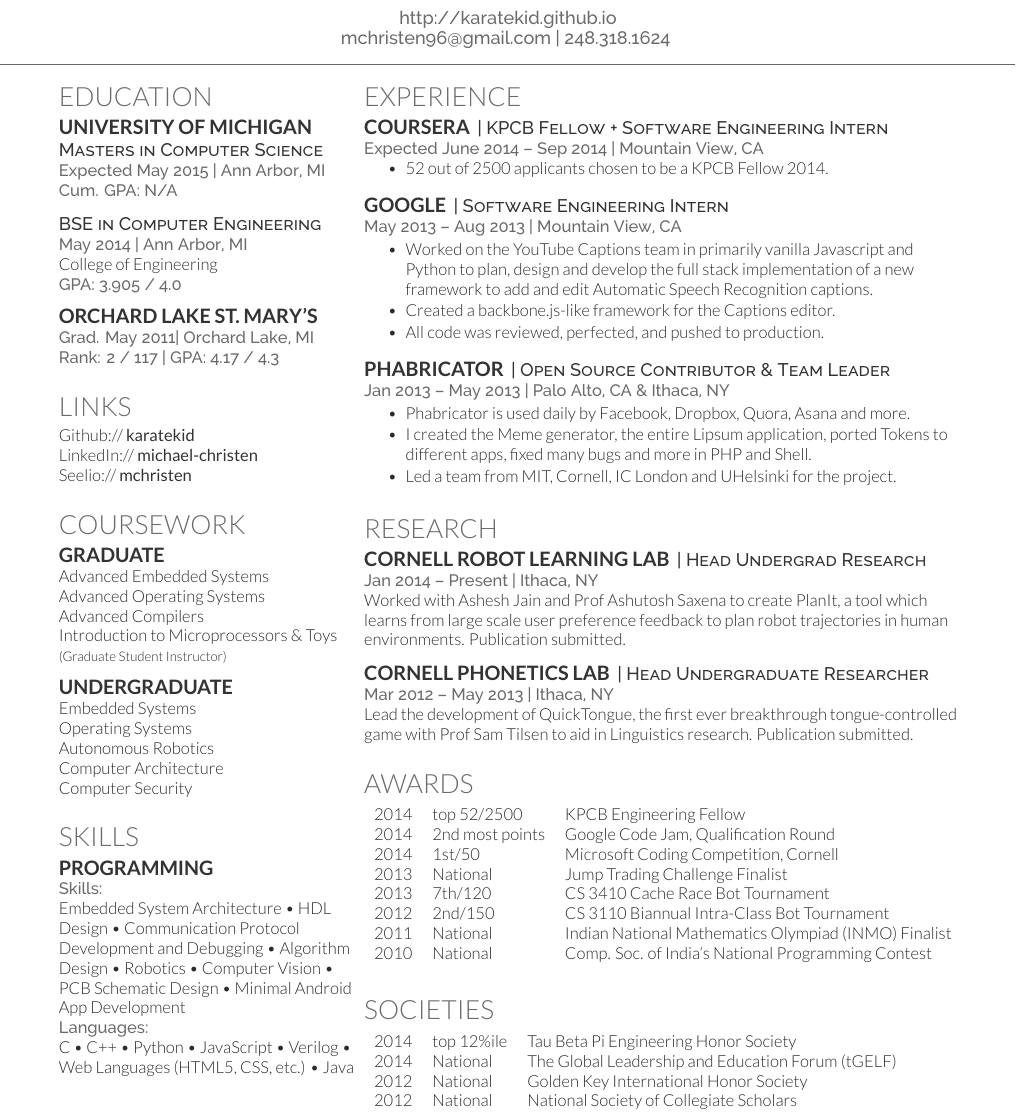
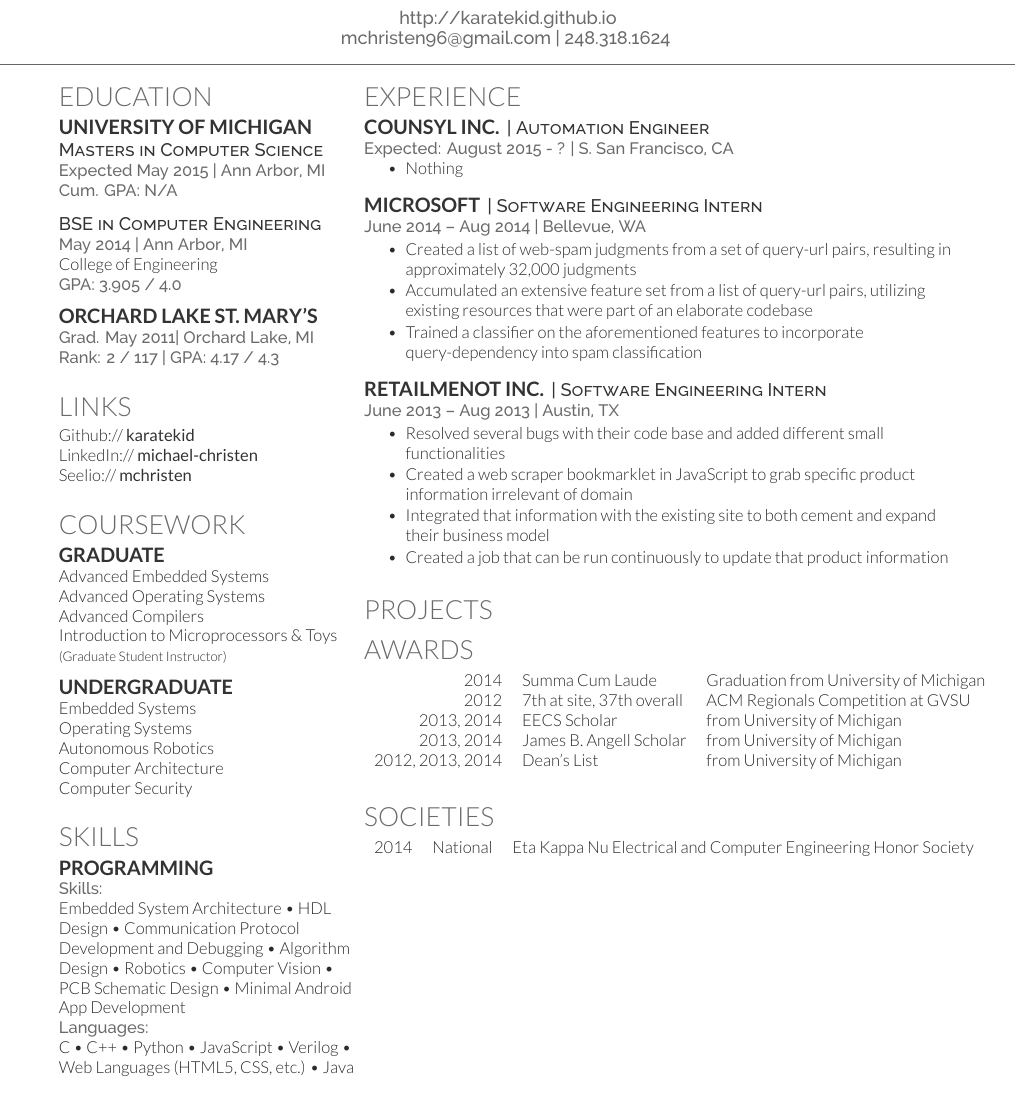
Before and after one commit to karatekid/resume, a LaTeX CV (main.tex): part of the page, cut so that both start at the same text. Compiled offline with XeLaTeX.

Commit message:
Update on Overleaf.

```diff
--- a/main.tex
+++ b/main.tex
@@ -157,32 +157,34 @@
 
 \section{Experience}
 
-\runsubsection{Coursera}
-\descript{| KPCB Fellow + Software Engineering Intern }
-\location{Expected June 2014 – Sep 2014 | Mountain View, CA}
+%
+\runsubsection{Counsyl Inc.}
+\descript{| Automation Engineer}
+\location{Expected: August 2015 - ? | S. San Francisco, CA}
 \vspace{\topsep} % Hacky fix for awkward extra vertical space
 \begin{tightemize}
-\item 52 out of 2500 applicants chosen to be a KPCB Fellow 2014.
+\item Nothing
 \end{tightemize}
 \sectionsep
 
-\runsubsection{Google}
+\runsubsection{Microsoft}
 \descript{| Software Engineering Intern }
-\location{May 2013 – Aug 2013 | Mountain View, CA}
+\location{June 2014 – Aug 2014 | Bellevue, WA}
 \begin{tightemize}
-\item Worked on the YouTube Captions team in primarily vanilla Javascript and Python to plan, design and develop the full stack implementation of a new framework to add and edit Automatic Speech Recognition captions.
-\item Created a backbone.js-like framework for the Captions editor.
-\item All code was reviewed, perfected, and pushed to production.
+\item Created a list of web-spam judgments from a set of query-url pairs, resulting in approximately 32,000 judgments
+\item Accumulated an extensive feature set from a list of query-url pairs, utilizing existing resources that were part of an elaborate codebase
+\item Trained a classifier on the aforementioned features to incorporate query-dependency into spam classification
 \end{tightemize}
 \sectionsep
 
-\runsubsection{Phabricator}
-\descript{| Open Source Contributor \& Team Leader}
-\location{Jan 2013 – May 2013 | Palo Alto, CA \& Ithaca, NY}
+\runsubsection{RetailMeNot Inc.}
+\descript{| Software Engineering Intern }
+\location{June 2013 – Aug 2013 | Austin, TX}
 \begin{tightemize}
-\item Phabricator is used daily by Facebook, Dropbox, Quora, Asana and more.
-\item I created the Meme generator, the entire Lipsum application, ported Tokens to different apps, fixed many bugs and more in PHP and Shell.
-\item Led a team from MIT, Cornell, IC London and UHelsinki for the project.
+\item Resolved several bugs with their code base and added different small functionalities
+\item Created a web scraper bookmarklet in JavaScript to grab specific product information irrelevant of domain
+\item Integrated that information with the existing site to both cement and expand their business model
+\item Created a job that can be run continuously to update that product information
 \end{tightemize}
 \sectionsep
 
@@ -190,7 +192,8 @@
 %     RESEARCH
 %%%%%%%%%%%%%%%%%%%%%%%%%%%%%%%%%%%%%%
 
-\section{Research}
+\section{Projects}
+\iffalse
 \runsubsection{Cornell Robot Learning Lab}
 \descript{| Head Undergrad Research}
 \location{Jan 2014 – Present | Ithaca, NY}
@@ -202,21 +205,18 @@
 \location{Mar 2012 – May 2013 | Ithaca, NY}
 Lead the development of \textbf{QuickTongue}, the first ever breakthrough tongue-controlled game with \textbf{\href{http://conf.ling.cornell.edu/~tilsen/}{Prof Sam Tilsen}} to aid in Linguistics research. Publication submitted.
 \sectionsep
-
+\fi
 %%%%%%%%%%%%%%%%%%%%%%%%%%%%%%%%%%%%%%
 %     AWARDS
 %%%%%%%%%%%%%%%%%%%%%%%%%%%%%%%%%%%%%%
 
 \section{Awards}
 \begin{tabular}{rll}
-2014	     & top 52/2500  & KPCB Engineering Fellow\\
-2014	     & 2\textsuperscript{nd} most points  & Google Code Jam, Qualification Round\\
-2014	     & 1\textsuperscript{st}/50  & Microsoft Coding Competition, Cornell\\
-2013	     & National  & Jump Trading Challenge Finalist\\
-2013     & 7\textsuperscript{th}/120 & CS 3410 Cache Race Bot Tournament  \\
-2012     & 2\textsuperscript{nd}/150 & CS 3110 Biannual Intra-Class Bot Tournament \\
-2011     & National & Indian National Mathematics Olympiad (INMO) Finalist \\
-2010     & National & Comp. Soc. of India's National Programming Contest\\
+2014	& Summa Cum Laude & Graduation from University of Michigan\\
+2012 	& 7th at site, 37th overall & ACM Regionals Competition at GVSU \\
+2013, 2014 	& EECS Scholar 		& from University of Michigan \\
+2013, 2014 	& James B. Angell Scholar 	& from University of Michigan \\
+2012, 2013, 2014 	& Dean's List 		& from University of Michigan \\
 \end{tabular}
 \sectionsep
 
@@ -227,10 +227,7 @@
 \section{Societies}
 
 \begin{tabular}{rll}
-2014 	& top 12\%ile    & Tau Beta Pi Engineering Honor Society\\
-2014   & National   & The Global Leadership and Education Forum (tGELF)\\
-2012   &  National  & Golden Key International Honor Society\\
-2012   &  National   & National Society of Collegiate Scholars\\
+2014 	& National    & Eta Kappa Nu Electrical and Computer Engineering Honor Society \\
 \end{tabular}
 \sectionsep
 
```
